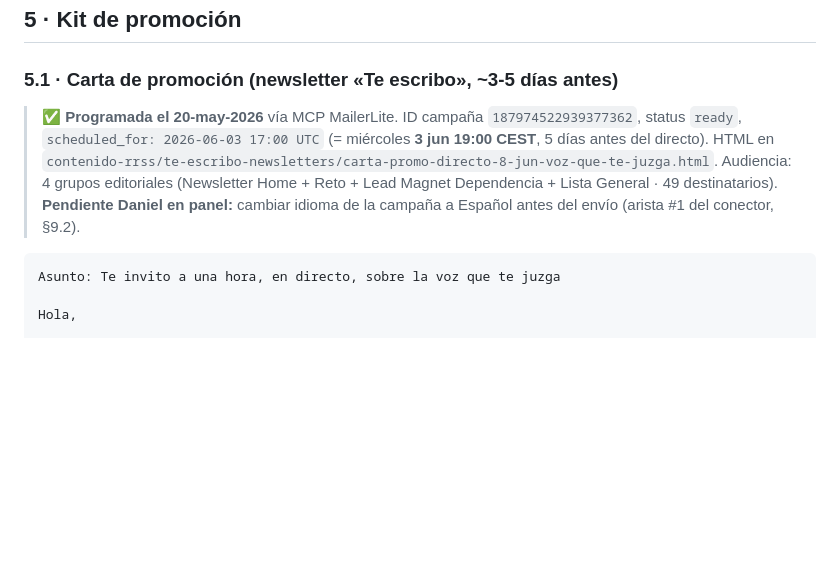
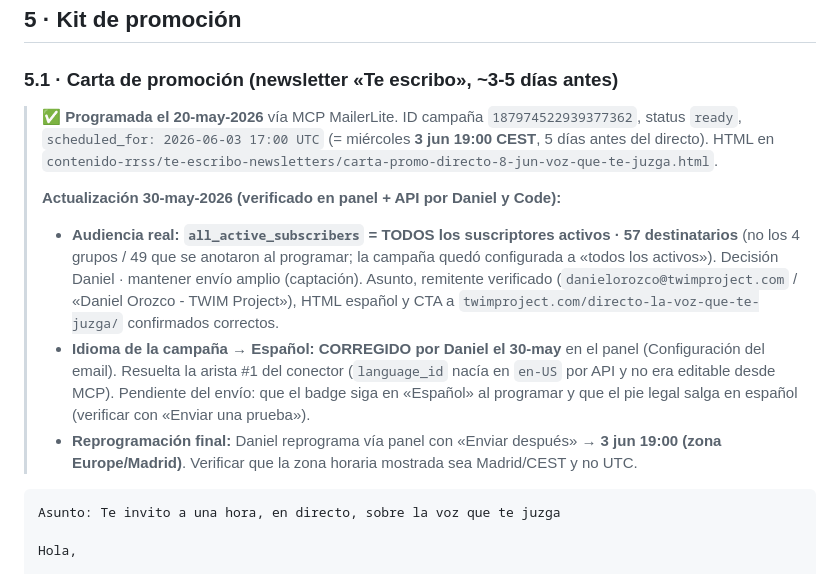
Before and after one commit to TWIMProject/theworldismindproject, a Markdown page: documentos-internos/directo-la-voz-que-te-juzga-8-jun-2026.md, the part around the change. GitHub-like rendering; blank space fills up the shorter version.

````diff
--- a/documentos-internos/directo-la-voz-que-te-juzga-8-jun-2026.md
+++ b/documentos-internos/directo-la-voz-que-te-juzga-8-jun-2026.md
@@ -73,7 +73,12 @@ Tono: descriptivo del mecanismo, anti-coaching, sin «tú puedes». Psicología
 
 ### 5.1 · Carta de promoción (newsletter «Te escribo», ~3-5 días antes)
 
-> ✅ **Programada el 20-may-2026** vía MCP MailerLite. ID campaña `187974522939377362`, status `ready`, `scheduled_for: 2026-06-03 17:00 UTC` (= miércoles **3 jun 19:00 CEST**, 5 días antes del directo). HTML en `contenido-rrss/te-escribo-newsletters/carta-promo-directo-8-jun-voz-que-te-juzga.html`. Audiencia: 4 grupos editoriales (Newsletter Home + Reto + Lead Magnet Dependencia + Lista General · 49 destinatarios). **Pendiente Daniel en panel:** cambiar idioma de la campaña a Español antes del envío (arista #1 del conector, §9.2).
+> ✅ **Programada el 20-may-2026** vía MCP MailerLite. ID campaña `187974522939377362`, status `ready`, `scheduled_for: 2026-06-03 17:00 UTC` (= miércoles **3 jun 19:00 CEST**, 5 días antes del directo). HTML en `contenido-rrss/te-escribo-newsletters/carta-promo-directo-8-jun-voz-que-te-juzga.html`.
+>
+> **Actualización 30-may-2026 (verificado en panel + API por Daniel y Code):**
+> - **Audiencia real: `all_active_subscribers` = TODOS los suscriptores activos · 57 destinatarios** (no los 4 grupos / 49 que se anotaron al programar; la campaña quedó configurada a «todos los activos»). Decisión Daniel · mantener envío amplio (captación). Asunto, remitente verificado (`danielorozco@twimproject.com` / «Daniel Orozco - TWIM Project»), HTML español y CTA a `twimproject.com/directo-la-voz-que-te-juzga/` confirmados correctos.
+> - **Idioma de la campaña → Español: CORREGIDO por Daniel el 30-may** en el panel (Configuración del email). Resuelta la arista #1 del conector (`language_id` nacía en `en-US` por API y no era editable desde MCP). Pendiente del envío: que el badge siga en «Español» al programar y que el pie legal salga en español (verificar con «Enviar una prueba»).
+> - **Reprogramación final:** Daniel reprograma vía panel con «Enviar después» → **3 jun 19:00 (zona Europe/Madrid)**. Verificar que la zona horaria mostrada sea Madrid/CEST y no UTC.
 
 ```
 Asunto: Te invito a una hora, en directo, sobre la voz que te juzga
````
Also changed, not shown: documentos-internos/kit-ficha-google-business-profile-2026-05-30.md (+37 -0 lines).
